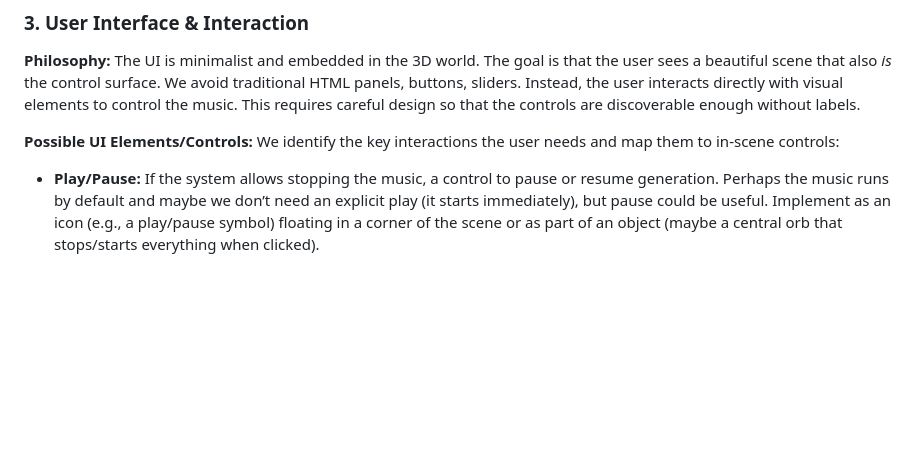
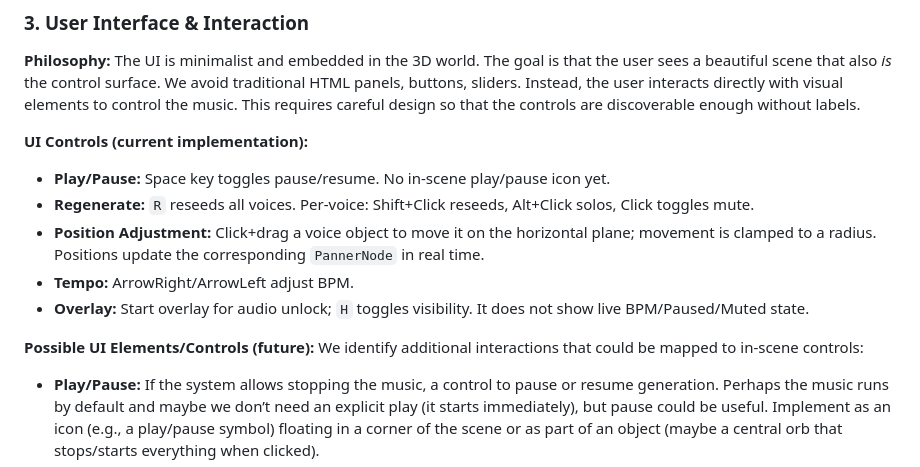
Before and after one commit to rgilks/geno-1, a Markdown page: docs/SPEC.md, the part around the change. GitHub-like rendering; blank space fills up the shorter version.

Commit message:
docs: sync UI section with implementation (keys, drag, overlay) and move speculative items under future

```diff
--- a/docs/SPEC.md
+++ b/docs/SPEC.md
@@ -297,8 +297,16 @@ What the user sees:
 **Philosophy:**
 The UI is minimalist and embedded in the 3D world. The goal is that the user sees a beautiful scene that also _is_ the control surface. We avoid traditional HTML panels, buttons, sliders. Instead, the user interacts directly with visual elements to control the music. This requires careful design so that the controls are discoverable enough without labels.
 
-**Possible UI Elements/Controls:**
-We identify the key interactions the user needs and map them to in-scene controls:
+**UI Controls (current implementation):**
+
+- **Play/Pause:** Space key toggles pause/resume. No in-scene play/pause icon yet.
+- **Regenerate:** `R` reseeds all voices. Per-voice: Shift+Click reseeds, Alt+Click solos, Click toggles mute.
+- **Position Adjustment:** Click+drag a voice object to move it on the horizontal plane; movement is clamped to a radius. Positions update the corresponding `PannerNode` in real time.
+- **Tempo:** ArrowRight/ArrowLeft adjust BPM.
+- **Overlay:** Start overlay for audio unlock; `H` toggles visibility. It does not show live BPM/Paused/Muted state.
+
+**Possible UI Elements/Controls (future):**
+We identify additional interactions that could be mapped to in-scene controls:
 
 - **Play/Pause:** If the system allows stopping the music, a control to pause or resume generation. Perhaps the music runs by default and maybe we don’t need an explicit play (it starts immediately), but pause could be useful. Implement as an icon (e.g., a play/pause symbol) floating in a corner of the scene or as part of an object (maybe a central orb that stops/starts everything when clicked).
 - **Regenerate (Randomize):** A control to generate a new musical sequence (either for all voices at once, or maybe separate control per voice). For all-at-once, an icon like 🔄 could be placed somewhere in view. For per-voice regeneration, perhaps clicking an individual voice object could trigger it to come up with a new pattern.
```
